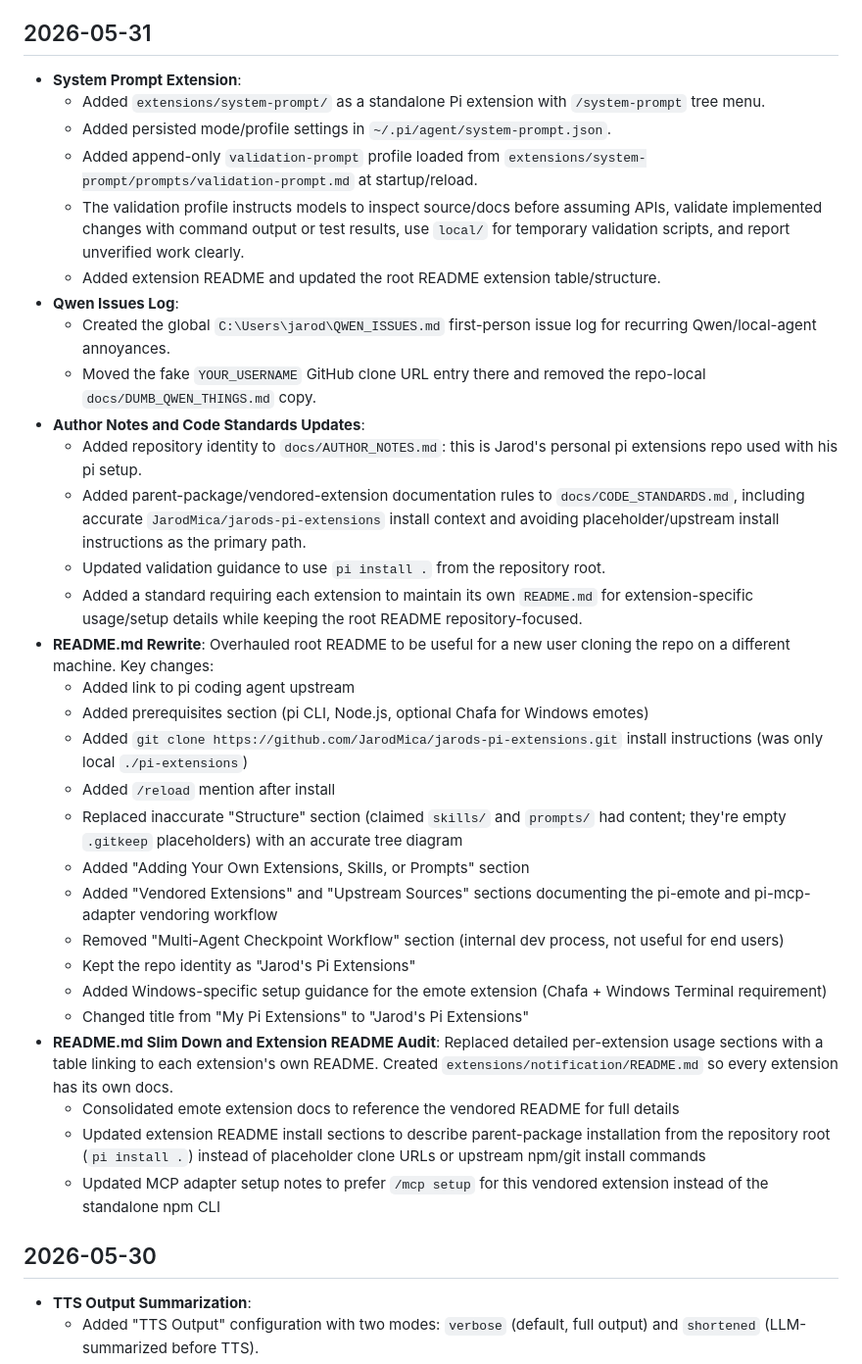
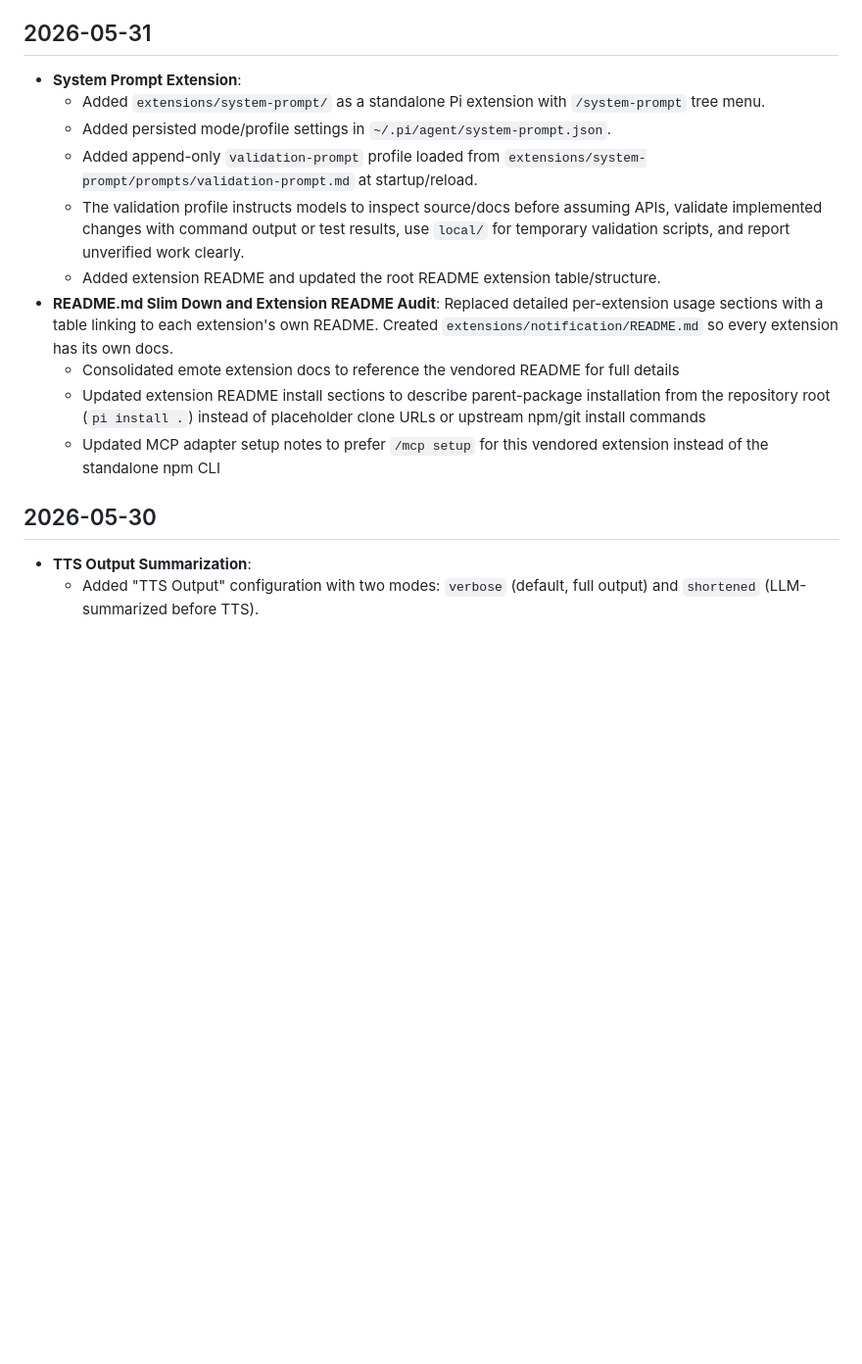
Before and after one commit to SlncTrZ/Slnc_Pi, a Markdown page: AI_CHANGELOG.md, the part around one of its changes. Shown at 98% size. Drawn GitHub-style; blank space fills up the shorter version.

Commit message:
Chore: cat phan lich su Jarod khoi AI_CHANGELOG (Qwen log, author notes, README rewrite)

```diff
--- a/AI_CHANGELOG.md
+++ b/AI_CHANGELOG.md
@@ -98,38 +103,20 @@
   - Capped summary generation requests to a small token budget instead of inheriting very large model max-token limits.
 
 ## 2026-05-31
+
 - **System Prompt Extension**:
   - Added `extensions/system-prompt/` as a standalone Pi extension with `/system-prompt` tree menu.
   - Added persisted mode/profile settings in `~/.pi/agent/system-prompt.json`.
   - Added append-only `validation-prompt` profile loaded from `extensions/system-prompt/prompts/validation-prompt.md` at startup/reload.
   - The validation profile instructs models to inspect source/docs before assuming APIs, validate implemented changes with command output or test results, use `local/` for temporary validation scripts, and report unverified work clearly.
   - Added extension README and updated the root README extension table/structure.
-- **Qwen Issues Log**:
-  - Created the global `C:\Users\jarod\QWEN_ISSUES.md` first-person issue log for recurring Qwen/local-agent annoyances.
-  - Moved the fake `YOUR_USERNAME` GitHub clone URL entry there and removed the repo-local `docs/DUMB_QWEN_THINGS.md` copy.
-- **Author Notes and Code Standards Updates**:
-  - Added repository identity to `docs/AUTHOR_NOTES.md`: this is Jarod's personal pi extensions repo used with his pi setup.
-  - Added parent-package/vendored-extension documentation rules to `docs/CODE_STANDARDS.md`, including accurate `JarodMica/jarods-pi-extensions` install context and avoiding placeholder/upstream install instructions as the primary path.
-  - Updated validation guidance to use `pi install .` from the repository root.
-  - Added a standard requiring each extension to maintain its own `README.md` for extension-specific usage/setup details while keeping the root README repository-focused.
-- **README.md Rewrite**: Overhauled root README to be useful for a new user cloning the repo on a different machine. Key changes:
-  - Added link to pi coding agent upstream
-  - Added prerequisites section (pi CLI, Node.js, optional Chafa for Windows emotes)
-  - Added `git clone https://github.com/JarodMica/jarods-pi-extensions.git` install instructions (was only local `./pi-extensions`)
-  - Added `/reload` mention after install
-  - Replaced inaccurate "Structure" section (claimed `skills/` and `prompts/` had content; they're empty `.gitkeep` placeholders) with an accurate tree diagram
-  - Added "Adding Your Own Extensions, Skills, or Prompts" section
-  - Added "Vendored Extensions" and "Upstream Sources" sections documenting the pi-emote and pi-mcp-adapter vendoring workflow
-  - Removed "Multi-Agent Checkpoint Workflow" section (internal dev process, not useful for end users)
-  - Kept the repo identity as "Jarod's Pi Extensions"
-  - Added Windows-specific setup guidance for the emote extension (Chafa + Windows Terminal requirement)
-  - Changed title from "My Pi Extensions" to "Jarod's Pi Extensions"
 - **README.md Slim Down and Extension README Audit**: Replaced detailed per-extension usage sections with a table linking to each extension's own README. Created `extensions/notification/README.md` so every extension has its own docs.
   - Consolidated emote extension docs to reference the vendored README for full details
   - Updated extension README install sections to describe parent-package installation from the repository root (`pi install .`) instead of placeholder clone URLs or upstream npm/git install commands
   - Updated MCP adapter setup notes to prefer `/mcp setup` for this vendored extension instead of the standalone npm CLI
 
 ## 2026-05-30
+
 - **TTS Output Summarization**:
   - Added "TTS Output" configuration with two modes: `verbose` (default, full output) and `shortened` (LLM-summarized before TTS).
   - `shortened` mode sends the response to a user-selected LLM model (chosen from models available via `/model`) as a separate API call.
```
Also changed, not shown: other parts of AI_CHANGELOG.md (+9 -0 lines).
